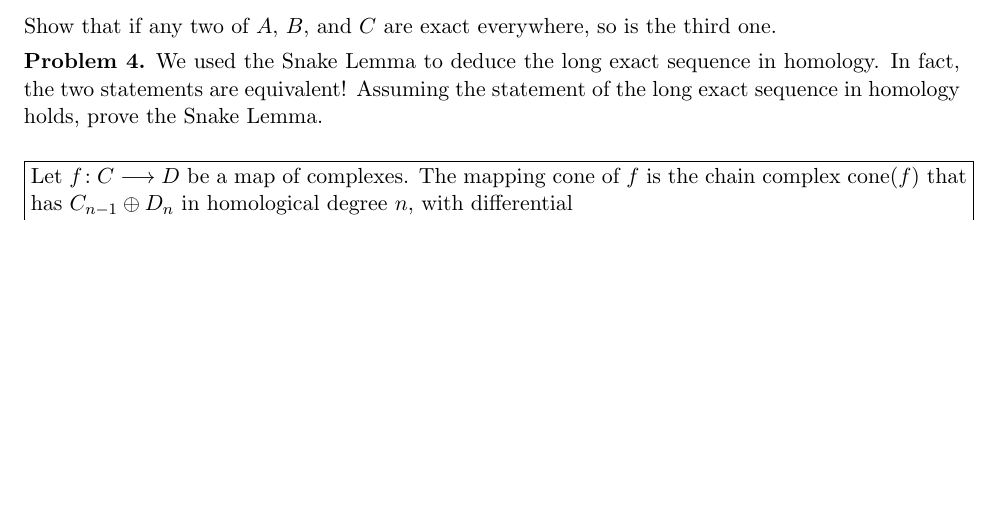
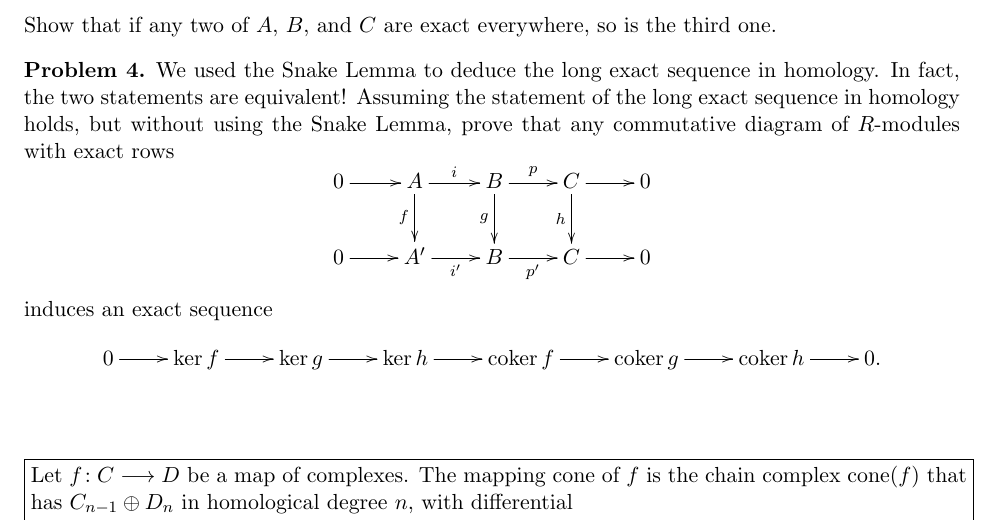
Before and after one commit to eloisagrifo/eloisagrifo.github.io, a LaTeX problem sheet (Teaching/HomAlg/Homework2.tex): part of page 1 of 2, cut so that both start at the same text, the shorter picture padded with empty space. Compiled offline with pdfLaTeX.

Commit message:
problem set 2

```diff
--- a/Teaching/HomAlg/Homework2.tex
+++ b/Teaching/HomAlg/Homework2.tex
@@ -17,6 +17,7 @@
 
 \DeclareMathOperator{\Ch}{Ch}
 \DeclareMathOperator{\Hom}{Hom}
+\DeclareMathOperator{\coker}{coker}
 
 
 
@@ -65,11 +66,16 @@
 
 
 \begin{problem}
-	We used the Snake Lemma to deduce the long exact sequence in homology. In fact, the two statements are equivalent! Assuming the statement of the long exact sequence in homology holds, prove the Snake Lemma.
+	We used the Snake Lemma to deduce the long exact sequence in homology. In fact, the two statements are equivalent! Assuming the statement of the long exact sequence in homology holds, but without using the Snake Lemma, prove that any commutative diagram of $R$-modules with exact rows
+	$$\xymatrix{0 \ar[r] & A \ar[d]_-f
+	\ar[r]^-i & B \ar[r]^-p \ar[d]_-g & C \ar[r] \ar[d]_-h & 0 \\ 0 \ar[r] & A'
+	\ar[r]_-{i'} & B \ar[r]_-{p'} & C \ar[r] & 0}$$
+	induces an exact sequence
+	$$\xymatrix{0 \ar[r] & \ker f \ar[r] & \ker g \ar[r] & \ker h \ar[r] & \coker f \ar[r] & \coker g \ar[r] & \coker h \ar[r] & 0.}$$
 \end{problem}
 
 
-\
+\vfill
 
 \noindent
 \fbox{\begin{minipage}{\textwidth}
```
Also changed, not shown: Teaching/HomAlg/Homework2.pdf, Teaching/HomAlg/Homework2.tex (1 more changed lines), 1 other file.
